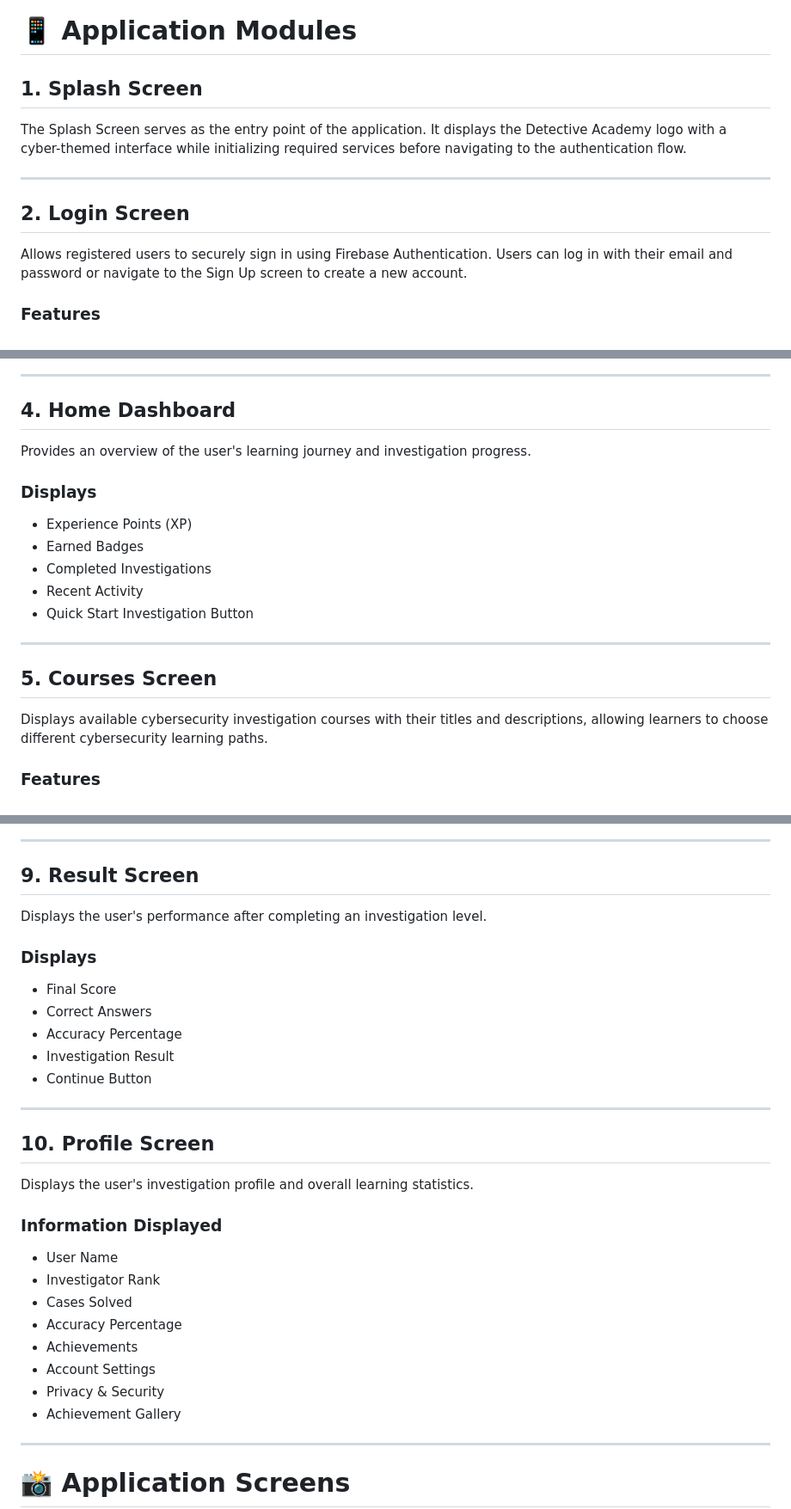
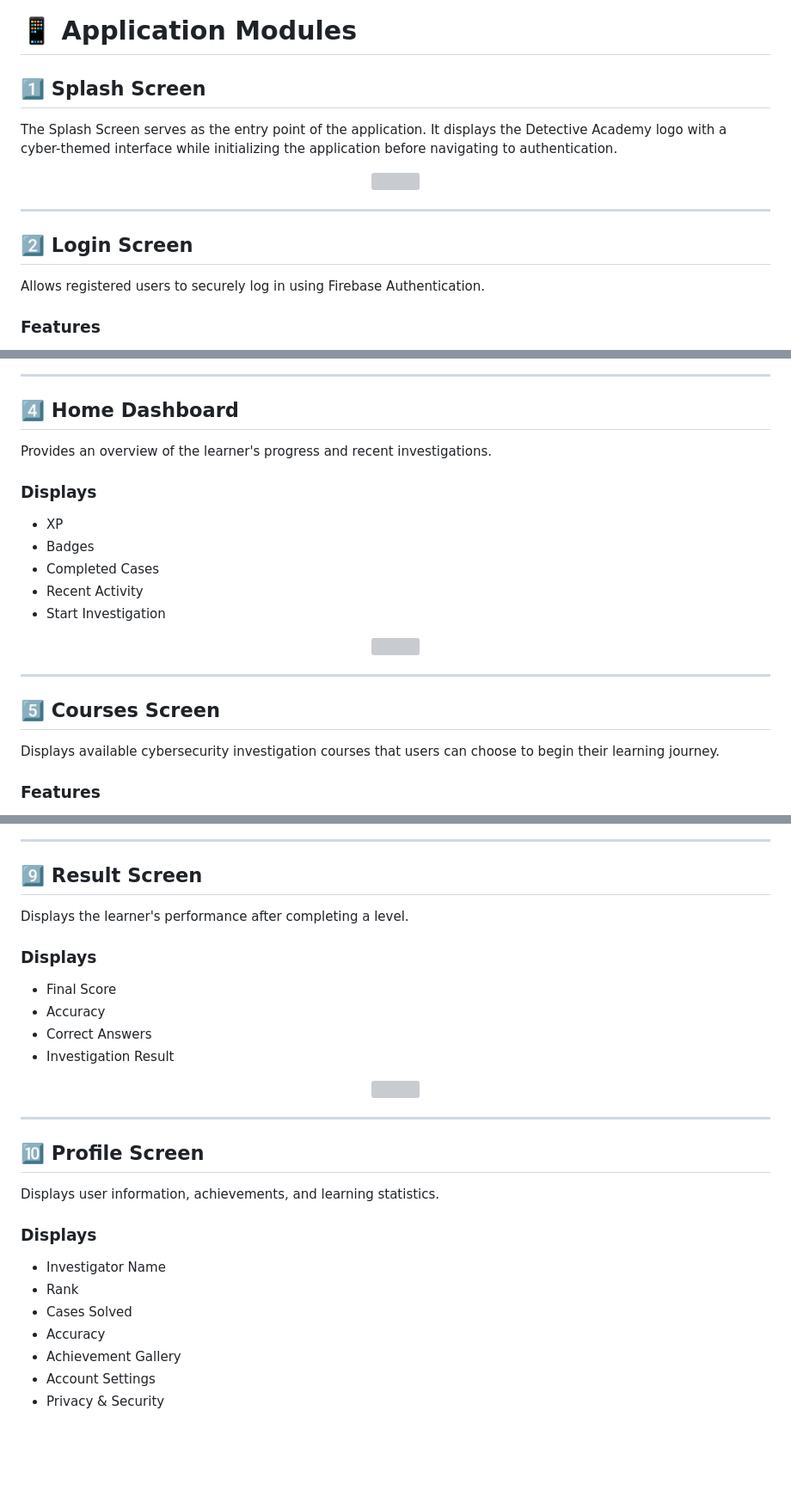
Before and after one commit to Shubham713-lab/digital-detective-academy, a Markdown page: README.md, 3 parts joined by grey strips. Shown at 86% size. GitHub-like rendering; blank space fills up the shorter version; grey boxes are pictures that could not be loaded.

Commit message:
Update README.md
Updated Readme

```diff
--- a/README.md
+++ b/README.md
@@ -85,15 +85,19 @@ lib/
 
 # 📱 Application Modules
 
-## 1. Splash Screen
+## 1️⃣ Splash Screen
 
-The Splash Screen serves as the entry point of the application. It displays the Detective Academy logo with a cyber-themed interface while initializing required services before navigating to the authentication flow.
+The Splash Screen serves as the entry point of the application. It displays the Detective Academy logo with a cyber-themed interface while initializing the application before navigating to authentication.
+
+<p align="center">
+<img src="screenshots/Splash%20Screen.png" width="300"/>
+</p>
 
 ---
 
-## 2. Login Screen
+## 2️⃣ Login Screen
 
-Allows registered users to securely sign in using Firebase Authentication. Users can log in with their email and password or navigate to the Sign Up screen to create a new account.
+Allows registered users to securely log in using Firebase Authentication.
 
 ### Features
 
@@ -117,22 +129,26 @@ Enables new users to create an account by entering their name, email, and passwo
 ---
 
-## 4. Home Dashboard
+## 4️⃣ Home Dashboard
 
-Provides an overview of the user's learning journey and investigation progress.
+Provides an overview of the learner's progress and recent investigations.
 
 ### Displays
 
-- Experience Points (XP)
-- Earned Badges
-- Completed Investigations
+- XP
+- Badges
+- Completed Cases
 - Recent Activity
-- Quick Start Investigation Button
+- Start Investigation
+
+<p align="center">
+<img src="screenshots/Home%20Dashboard.png" width="300"/>
+</p>
 
 ---
 
-## 5. Courses Screen
+## 5️⃣ Courses Screen
 
-Displays available cybersecurity investigation courses with their titles and descriptions, allowing learners to choose different cybersecurity learning paths.
+Displays available cybersecurity investigation courses that users can choose to begin their learning journey.
 
 ### Features
 
@@ -181,37 +213,35 @@ Users solve investigation challenges by answering interactive multiple-choice cy
 
 ---
 
-## 9. Result Screen
+## 9️⃣ Result Screen
 
-Displays the user's performance after completing an investigation level.
+Displays the learner's performance after completing a level.
 
 ### Displays
 
 - Final Score
+- Accuracy
 - Correct Answers
-- Accuracy Percentage
 - Investigation Result
-- Continue Button
+
+<p align="center">
+<img src="screenshots/Result%20Screen.png" width="300"/>
+</p>
 
 ---
 
-## 10. Profile Screen
+## 🔟 Profile Screen
 
-Displays the user's investigation profile and overall learning statistics.
+Displays user information, achievements, and learning statistics.
 
-### Information Displayed
+### Displays
 
-- User Name
-- Investigator Rank
+- Investigator Name
+- Rank
 - Cases Solved
-- Accuracy Percentage
-- Achievements
+- Accuracy
+- Achievement Gallery
 - Account Settings
 - Privacy & Security
-- Achievement Gallery
-
----
-
-# 📸 Application Screens
 
 <p align="center">
```
Also changed, not shown: other parts of README.md (+62 -57 lines).
